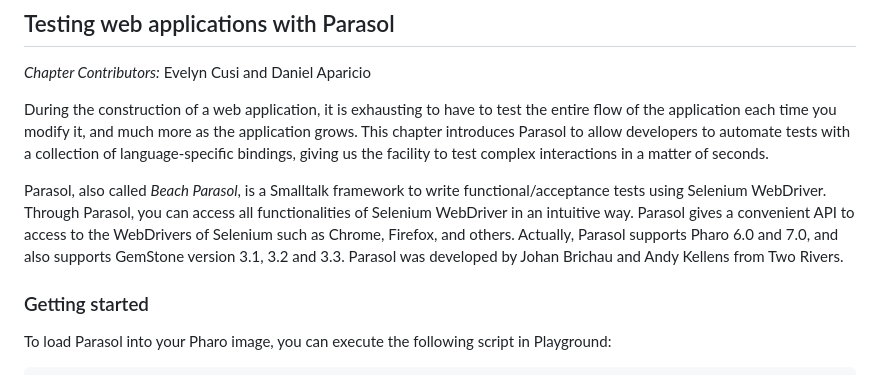
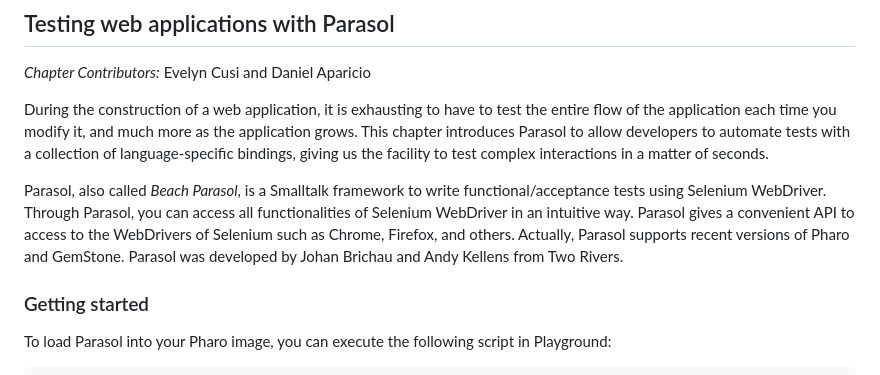
Before and after one commit to SquareBracketAssociates/Booklet-TestingInPharo, a Markdown page: Chapters/Web/Web.md, the part around the change. GitHub-like rendering.

Commit message:
remove hardcoded versions of Pharo.

```diff
--- a/Chapters/Web/Web.md
+++ b/Chapters/Web/Web.md
@@ -4,7 +4,7 @@ _Chapter Contributors:_ Evelyn Cusi and Daniel Aparicio
 
 During the construction of a web application, it is exhausting to have to test the entire flow of the application each time you modify it, and much more as the application grows. This chapter introduces Parasol to allow developers to automate tests with a collection of language-specific bindings, giving us the facility to test complex interactions in a matter of seconds.
 
-Parasol, also called _Beach Parasol_, is a Smalltalk framework to write functional/acceptance tests using Selenium WebDriver. Through Parasol, you can access all functionalities of Selenium WebDriver in an intuitive way. Parasol gives a convenient API to access to the WebDrivers of Selenium such as Chrome, Firefox, and others. Actually, Parasol supports Pharo 6.0 and 7.0, and also supports GemStone version 3.1, 3.2 and 3.3.
+Parasol, also called _Beach Parasol_, is a Smalltalk framework to write functional/acceptance tests using Selenium WebDriver. Through Parasol, you can access all functionalities of Selenium WebDriver in an intuitive way. Parasol gives a convenient API to access to the WebDrivers of Selenium such as Chrome, Firefox, and others. Actually, Parasol supports recent versions of Pharo and GemStone.
 Parasol was developed by Johan Brichau and Andy Kellens from Two Rivers.
 
 ### Getting started
```
